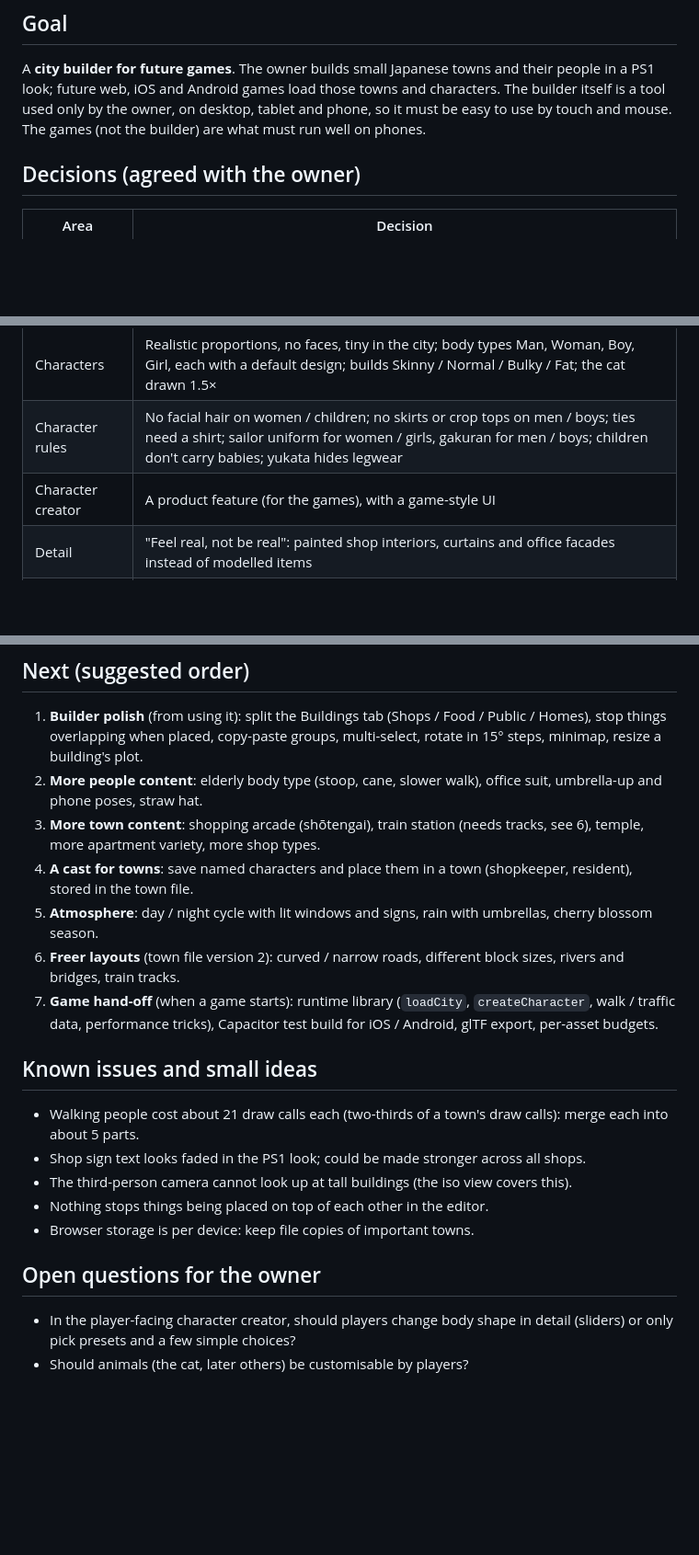
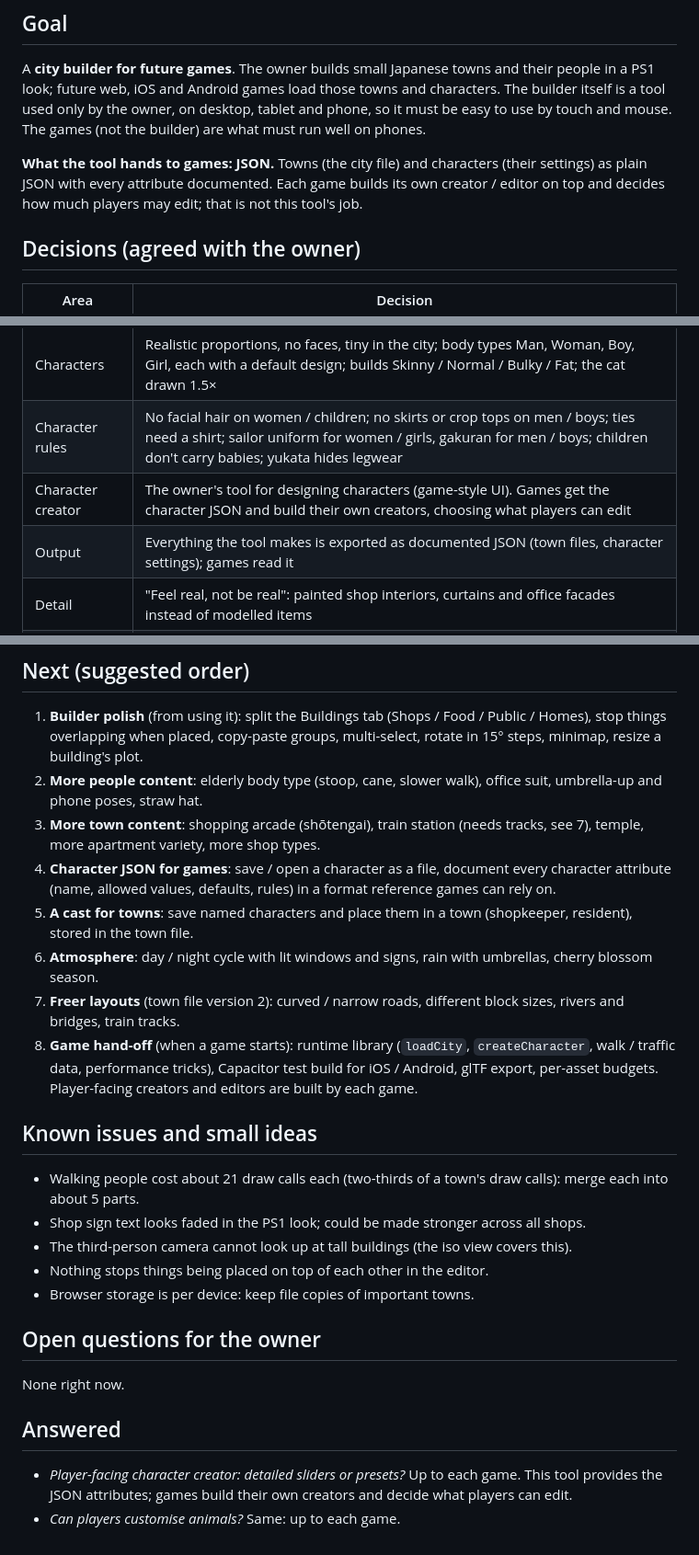
Before and after one commit to thetinywisdom/character-creator, a Markdown page: PLAN.md, 3 parts joined by grey strips. Shown at 92% size. GitHub-like rendering; blank space fills up the shorter version.

Commit message:
Docs: the tool hands games JSON; open questions answered
- PLAN.md: games consume towns and characters as documented JSON and build
  their own creators / editors, choosing what players may edit; decision
  table updated; new next step 'Character JSON for games' (save / open a
  character file and a format reference); open questions moved to Answered
- SKILLS.md: output is JSON; keep the formats stable, documented, versioned

Co-Authored-By: Claude Opus 5.5 <noreply@anthropic.com>
Claude-Session: https://claude.ai/code/session_019EEVVA19kbL6EYGmUMtjsK

```diff
--- a/PLAN.md
+++ b/PLAN.md
@@ -11,6 +11,11 @@ towns and characters. The builder itself is a tool used only by the owner,
 on desktop, tablet and phone, so it must be easy to use by touch and mouse.
 The games (not the builder) are what must run well on phones.
 
+**What the tool hands to games: JSON.** Towns (the city file) and characters
+(their settings) as plain JSON with every attribute documented. Each game
+builds its own creator / editor on top and decides how much players may
+edit; that is not this tool's job.
+
 ## Decisions (agreed with the owner)
 
 | Area | Decision |
@@ -19,7 +24,8 @@ The games (not the builder) are what must run well on phones.
 | Setting | A small Japanese town; cars drive on the left; Japanese signs |
 | Characters | Realistic proportions, no faces, tiny in the city; body types Man, Woman, Boy, Girl, each with a default design; builds Skinny / Normal / Bulky / Fat; the cat drawn 1.5× |
 | Character rules | No facial hair on women / children; no skirts or crop tops on men / boys; ties need a shirt; sailor uniform for women / girls, gakuran for men / boys; children don't carry babies; yukata hides legwear |
-| Character creator | A product feature (for the games), with a game-style UI |
+| Character creator | The owner's tool for designing characters (game-style UI). Games get the character JSON and build their own creators, choosing what players can edit |
+| Output | Everything the tool makes is exported as documented JSON (town files, character settings); games read it |
 | Detail | "Feel real, not be real": painted shop interiors, curtains and office facades instead of modelled items |
 | App | Named Tiny City Builder; opens in the editor; modes Build / Characters / Walk; developer panel hidden behind ⚙ |
 | Platforms | Games: web + iOS / Android via three.js wrapped with Capacitor; glTF export as a backup for other engines |
@@ -44,11 +50,12 @@ The games (not the builder) are what must run well on phones.
 
 1. **Builder polish** (from using it): split the Buildings tab (Shops / Food / Public / Homes), stop things overlapping when placed, copy-paste groups, multi-select, rotate in 15° steps, minimap, resize a building's plot.
 2. **More people content**: elderly body type (stoop, cane, slower walk), office suit, umbrella-up and phone poses, straw hat.
-3. **More town content**: shopping arcade (shōtengai), train station (needs tracks, see 6), temple, more apartment variety, more shop types.
-4. **A cast for towns**: save named characters and place them in a town (shopkeeper, resident), stored in the town file.
-5. **Atmosphere**: day / night cycle with lit windows and signs, rain with umbrellas, cherry blossom season.
-6. **Freer layouts** (town file version 2): curved / narrow roads, different block sizes, rivers and bridges, train tracks.
-7. **Game hand-off** (when a game starts): runtime library (`loadCity`, `createCharacter`, walk / traffic data, performance tricks), Capacitor test build for iOS / Android, glTF export, per-asset budgets.
+3. **More town content**: shopping arcade (shōtengai), train station (needs tracks, see 7), temple, more apartment variety, more shop types.
+4. **Character JSON for games**: save / open a character as a file, document every character attribute (name, allowed values, defaults, rules) in a format reference games can rely on.
+5. **A cast for towns**: save named characters and place them in a town (shopkeeper, resident), stored in the town file.
+6. **Atmosphere**: day / night cycle with lit windows and signs, rain with umbrellas, cherry blossom season.
+7. **Freer layouts** (town file version 2): curved / narrow roads, different block sizes, rivers and bridges, train tracks.
+8. **Game hand-off** (when a game starts): runtime library (`loadCity`, `createCharacter`, walk / traffic data, performance tricks), Capacitor test build for iOS / Android, glTF export, per-asset budgets. Player-facing creators and editors are built by each game.
 
 ## Known issues and small ideas
 
@@ -60,5 +67,9 @@ The games (not the builder) are what must run well on phones.
 
 ## Open questions for the owner
 
-- In the player-facing character creator, should players change body shape in detail (sliders) or only pick presets and a few simple choices?
-- Should animals (the cat, later others) be customisable by players?
+None right now.
+
+## Answered
+
+- *Player-facing character creator: detailed sliders or presets?* Up to each game. This tool provides the JSON attributes; games build their own creators and decide what players can edit.
+- *Can players customise animals?* Same: up to each game.
```
Also changed, not shown: SKILLS.md (+6 -0 lines).
